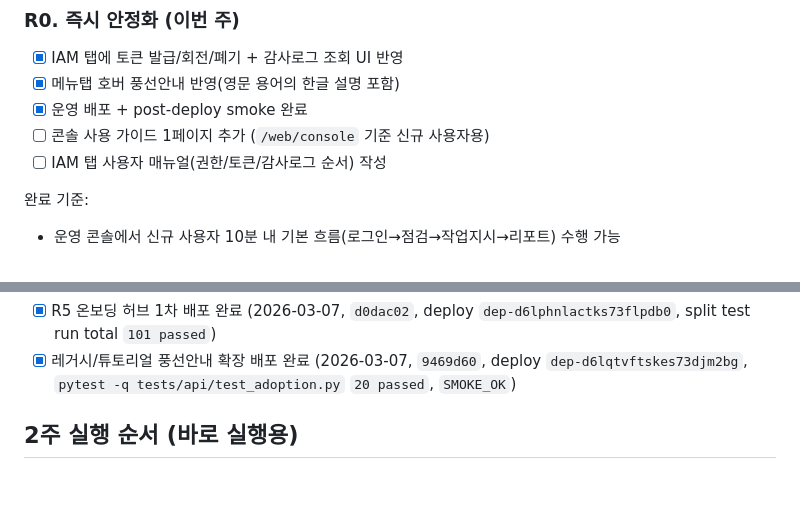
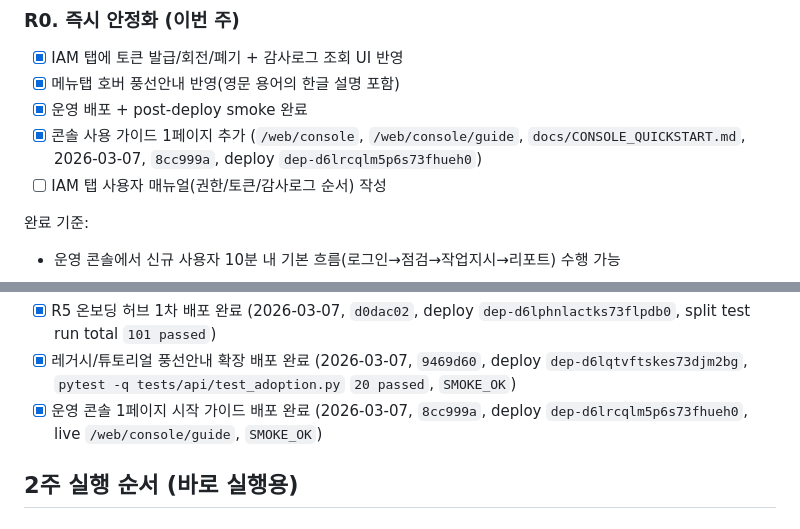
Before and after one commit to guige01-guinsa/ka-facility-os, a Markdown page: docs/ROADMAP_NEXT.md, 2 parts joined by grey strips. GitHub-like rendering; blank space fills up the shorter version.

```diff
--- a/docs/ROADMAP_NEXT.md
+++ b/docs/ROADMAP_NEXT.md
@@ -56,7 +56,7 @@
 - [x] IAM 탭에 토큰 발급/회전/폐기 + 감사로그 조회 UI 반영
 - [x] 메뉴탭 호버 풍선안내 반영(영문 용어의 한글 설명 포함)
 - [x] 운영 배포 + post-deploy smoke 완료
-- [ ] 콘솔 사용 가이드 1페이지 추가 (`/web/console` 기준 신규 사용자용)
+- [x] 콘솔 사용 가이드 1페이지 추가 (`/web/console`, `/web/console/guide`, `docs/CONSOLE_QUICKSTART.md`, 2026-03-07, `8cc999a`, deploy `dep-d6lrcqlm5p6s73fhueh0`)
 - [ ] IAM 탭 사용자 매뉴얼(권한/토큰/감사로그 순서) 작성
 
 완료 기준:
@@ -126,6 +126,7 @@
 최근 반영:
 - [x] R5 온보딩 허브 1차 배포 완료 (2026-03-07, `d0dac02`, deploy `dep-d6lphnlactks73flpdb0`, split test run total `101 passed`)
 - [x] 레거시/튜토리얼 풍선안내 확장 배포 완료 (2026-03-07, `9469d60`, deploy `dep-d6lqtvftskes73djm2bg`, `pytest -q tests/api/test_adoption.py` `20 passed`, `SMOKE_OK`)
+- [x] 운영 콘솔 1페이지 시작 가이드 배포 완료 (2026-03-07, `8cc999a`, deploy `dep-d6lrcqlm5p6s73fhueh0`, live `/web/console/guide`, `SMOKE_OK`)
 
 ## 2주 실행 순서 (바로 실행용)
 
```
Also changed, not shown: docs/CONSOLE_QUICKSTART.md (added, +65 -0 lines), docs/DEVELOPMENT_REPORT_2026-03-01.md (+3 -0 lines).
